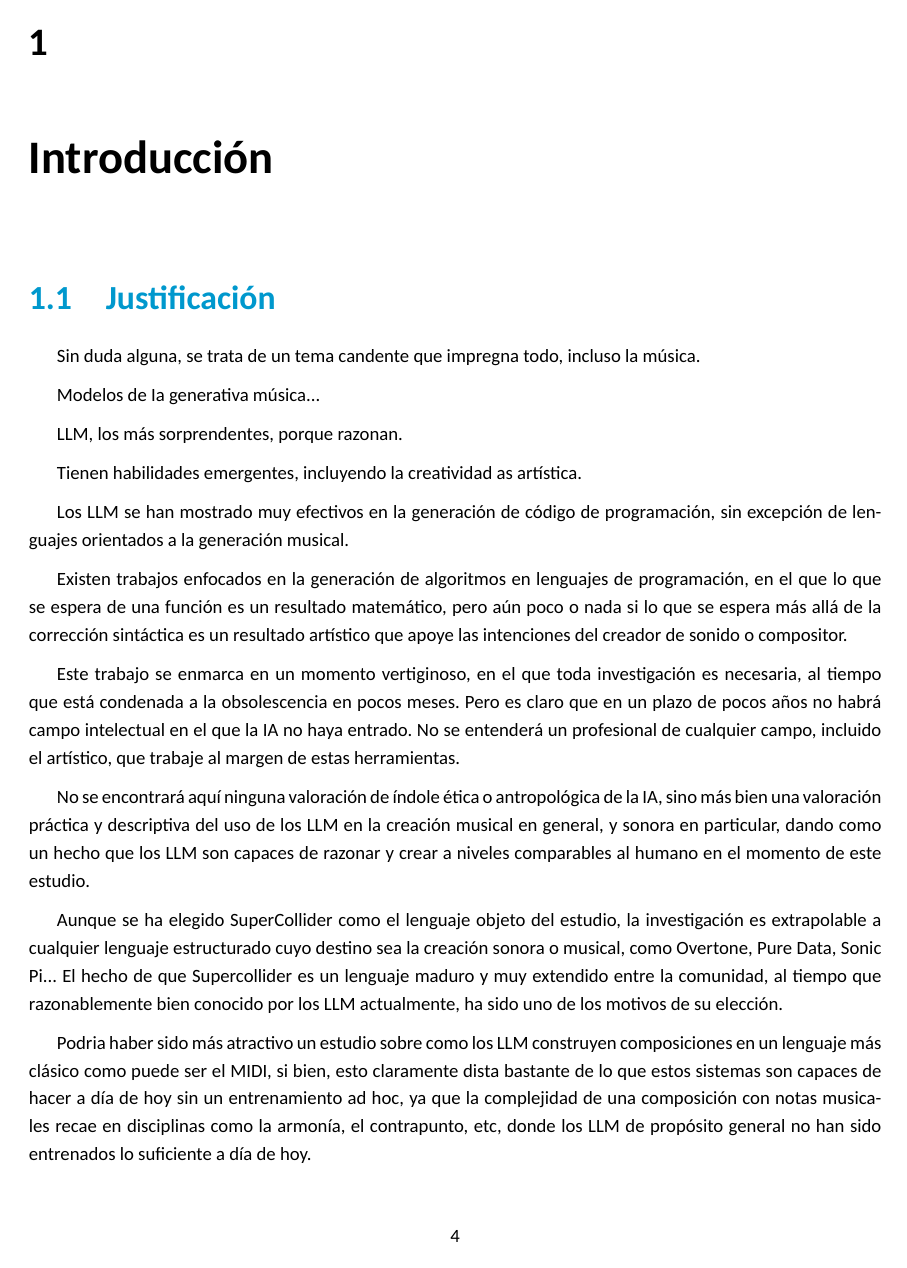
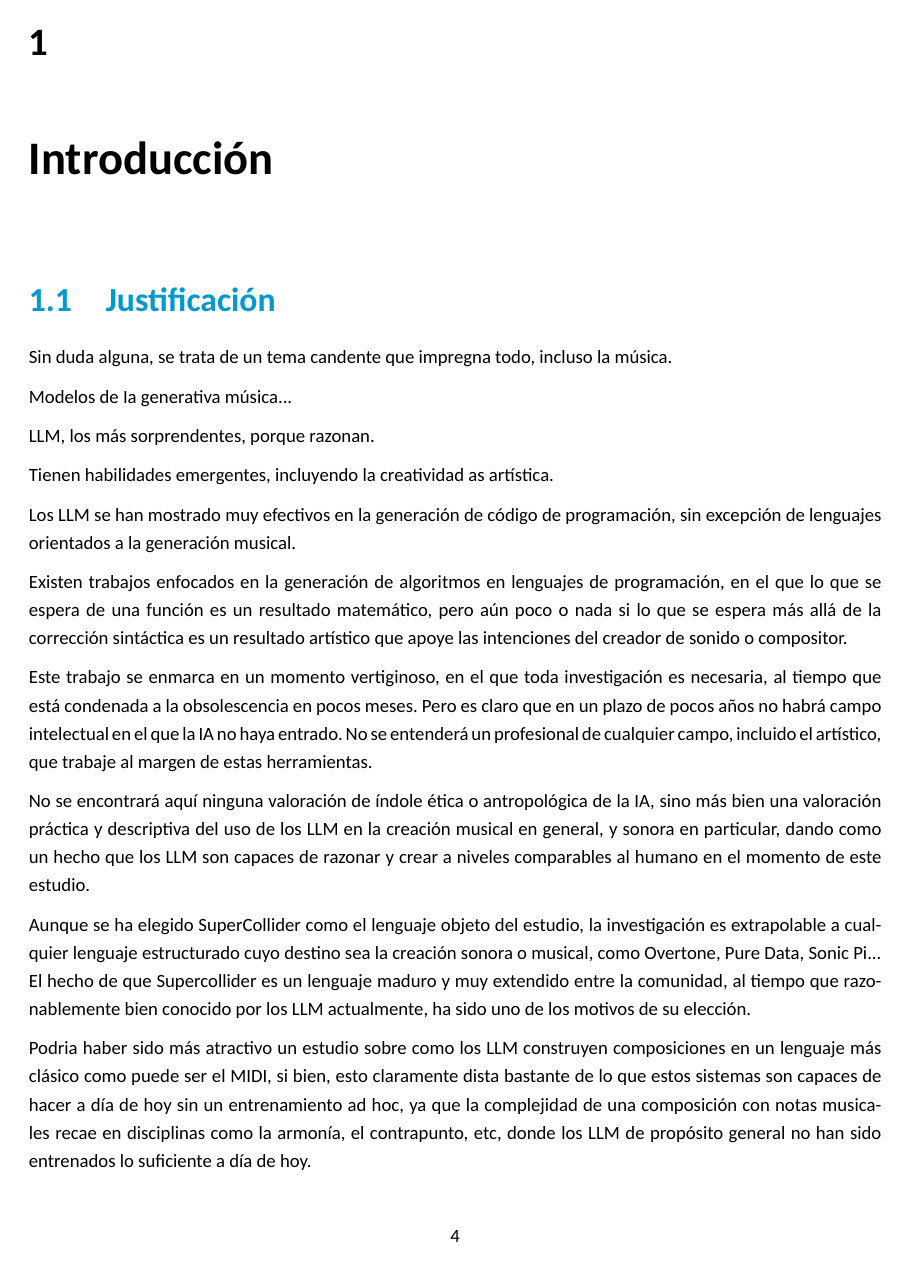
Before and after one commit to mesjetiu/LLM_AI_Muse, a LaTeX document (TFM/LaTeX/main.tex): page 5 of 14. Compiled offline with XeLaTeX; a missing font is replaced by an installed copy or a similar font.

Commit message:
Reordenación de main.tex

```diff
--- a/TFM/LaTeX/main.tex
+++ b/TFM/LaTeX/main.tex
@@ -17,41 +10,24 @@
   \renewcommand{\listtablename}{Índice de tablas}
 }
 
-% Comandos globales
-\newcommand{\titulo}{Mi título de TFM}
-\newcommand{\autor}{Carlos Arturo Guerra Parra}
-
-% Fuentes y espaciado
-%\usepackage[sfdefault]{carlito}
-%\renewcommand*\rmdefault{carlito}
-
+% ------------------- Paquetes: Fuentes y Estilos -------------------
+\usepackage{fontspec}
+\usepackage{fontsize} % para cambiar el tamaño de la fuente
 \usepackage{setspace}
 \usepackage{parskip} % Espacio entre párrafos
-\setlength{\parskip}{6pt plus 1pt minus 1pt}
-\setlength{\parindent}{0pt}
-\onehalfspacing
+\usepackage{xcolor}
+\usepackage{colortbl} % para colorear tablas
 
+% ------------------- Paquetes: Utilidades y Otros -------------------
 \usepackage[hidelinks]{hyperref}
-\hypersetup{colorlinks=true,
-linkcolor=blue,
-urlcolor=blue,
-linkcolor=blue,
-citecolor=red}
-
-% Otros paquetes
 \usepackage{import}
 \usepackage[apaciteclassic]{apacite}
 \usepackage{fancyhdr}
 \usepackage{titlesec}
-\usepackage{xcolor}
 \usepackage{graphicx} % graficos
 \usepackage{comment}
-\usepackage{fontspec}
-\usepackage{xcolor}
-\usepackage{fontsize} % para cambiar el tamaño de la fuente
-\usepackage{colortbl} % para colorear tablas
 
-
+% ------------------- Configuraciones de Fuente -------------------
 \setmainfont[Path=/usr/share/fonts/TTF/, % Cambiar por la ruta donde se encuentren las fuentes
     BoldItalicFont=calibriz.ttf,
     BoldFont      =calibrib.ttf,
@@ -62,19 +38,19 @@ citecolor=red}
 \newcommand{\textlight}[1]{{\fontspec{calibril.ttf} #1}}
 \newcommand{\textlightit}[1]{{\fontspec{calibrili.ttf} #1}}
 
-
-% Configuraciones
-\setcounter{secnumdepth}{3} % indica a Latex contabilizar el nivel de jerarquía de texto hasta el cuarto nivel.
-\setcounter{tocdepth}{3}    % indica al comando de generación de tabla de contenido que incluya el cuarto nivel.
-
-% Configuraciones de encabezados y pies de página
+% ------------------- Configuraciones de Página y Estilo -------------------
+\setlength{\parskip}{6pt plus 1pt minus 1pt}
+\setlength{\parindent}{0pt}
+\onehalfspacing
+\hypersetup{colorlinks=true, linkcolor=blue, urlcolor=blue, citecolor=red}
+\definecolor{azul_unir}{RGB}{0, 152, 205}
+\setcounter{secnumdepth}{3}
+\setcounter{tocdepth}{3}
 \pagestyle{fancy}
-\fancyhf{} % Limpia el encabezado y el pie de página
+\fancyhf{}
 \fancyhead[L]{\autor}
 \fancyhead[R]{\titulo}
 \fancyfoot[C]{\thepage}
-
-% Configuración de las notas al pie
 \makeatletter
 \renewcommand\@makefntext[1]{%
     \setlength{\parindent}{0pt}%
@@ -84,45 +60,25 @@ citecolor=red}
     \@makefnmark\ #1
     \end{minipage}}
 \makeatother
+\titleformat{\section}{\fontsize{18pt}{21.6pt}\selectfont\color{azul_unir}\bfseries}{\thesection}{1em}{}[\vspace{6pt}]
+\titlespacing*{\section}{0pt}{6pt plus 1pt minus 1pt}{0pt}
+\titleformat{\subsection}{\fontsize{14pt}{21pt}\selectfont\color{azul_unir}\bfseries}{\thesubsection}{1em}{}[\vspace{6pt}]
+\titlespacing*{\subsection}{0pt}{6pt plus 1pt minus 1pt}{0pt}
+\titleformat{\subsubsection}{\fontsize{12pt}{18pt}\selectfont\color{azul_unir}\bfseries}{\thesubsubsubsection}{1em}{}[\vspace{6pt}]
+\titlespacing*{\subsubsection}{0pt}{6pt plus 1pt minus 1pt}{0pt}
 
-\definecolor{azul_unir}{RGB}{0, 152, 205}
+% ------------------- Comandos y Entornos Personalizados -------------------
+\newcommand{\titulo}{Mi título de TFM}
+\newcommand{\autor}{Carlos Arturo Guerra Parra}
 
-% Configuración para el título de primer nivel (secciones)
-\titleformat{\section}
-  {\fontsize{18pt}{21.6pt}\selectfont\color{azul_unir}\bfseries} % tamaño 18pt, interlineado 1.5, azul y negrita
-  {\thesection}{1em}{} % Formato del número de sección
-  [\vspace{6pt}] % espacio después
-\titlespacing*{\section}
-  {0pt}{6pt plus 1pt minus 1pt}{0pt} % espacio anterior y después de la sección
-
-% Configuración para el título de segundo nivel (subsecciones)
-\titleformat{\subsection}
-  {\fontsize{14pt}{21pt}\selectfont\color{azul_unir}\bfseries}
-  {\thesubsection}{1em}{}
-  [\vspace{6pt}]
-\titlespacing*{\subsection}
-  {0pt}{6pt plus 1pt minus 1pt}{0pt}
-
-% Configuración para el título de tercer nivel (subsubsecciones)
-\titleformat{\subsubsection}
-  {\fontsize{12pt}{18pt}\selectfont\color{azul_unir}\bfseries}
-  {\thesubsubsection}{1em}{}
-  [\vspace{6pt}]
-\titlespacing*{\subsubsection}
-  {0pt}{6pt plus 1pt minus 1pt}{0pt}
-
-% Contenido del documento
+% ------------------- Contenido del Documento -------------------
 \begin{document}
 
   \bibliographystyle{apacite}
-
   \import{./portada/}{portada.tex}
-
   \tableofcontents
-	\listoffigures % indice de figuras
-	\listoftables % indice de tablas
-
-
+  \listoffigures % indice de figuras
+  \listoftables % indice de tablas
   \import{./capitulos/}{introduccion.tex}
   \import{./capitulos/}{marco_teorico.tex}
   \import{./capitulos/}{metodologia.tex}
```
Also changed, not shown: TFM/LaTeX/main.tex (10 more changed lines).
